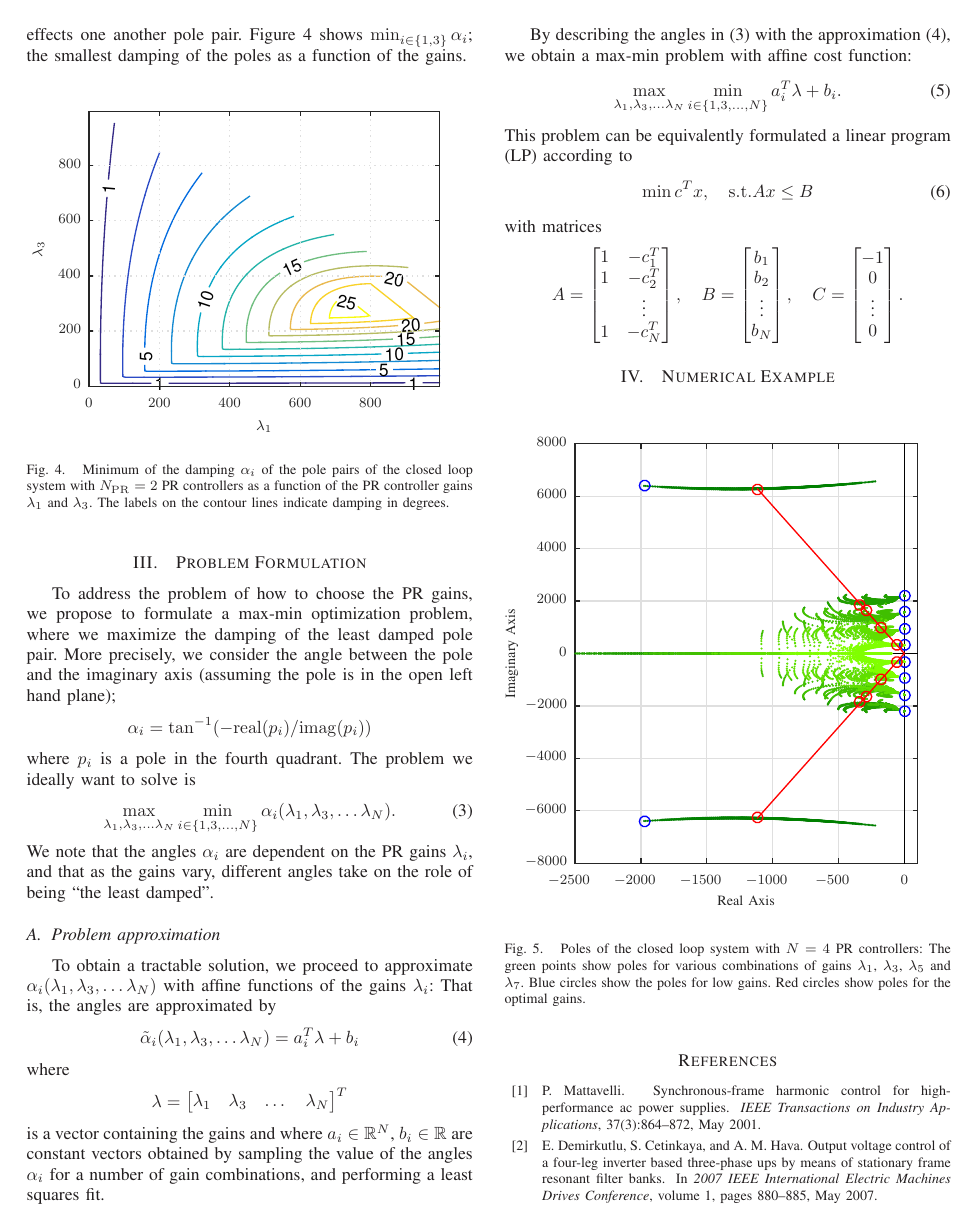
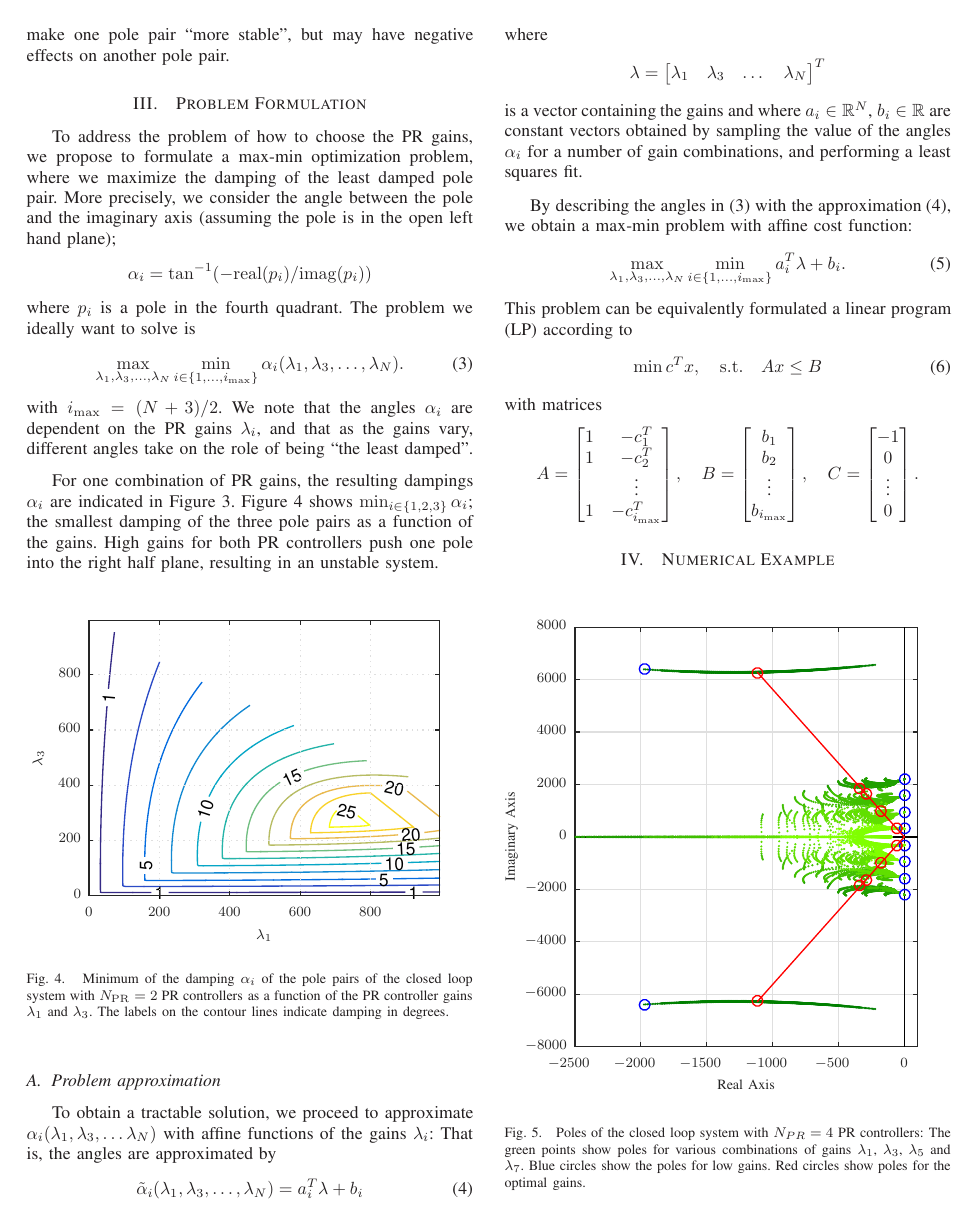
Before and after one commit to stefanalmer/IPEC_2018, a LaTeX paper (01_initial_submission/IPEC2018_extended_summary.tex): page 3 of 4. The pictures show the PDF file 01_initial_submission/IPEC2018_extended_summary.pdf that the author committed with the source.

Commit message:
Minor (polishing)

```diff
--- a/01_initial_submission/IPEC2018_extended_summary.tex
+++ b/01_initial_submission/IPEC2018_extended_summary.tex
@@ -244 +241,0 @@ Figure~\ref{fig:DampingExample} shows
-$\min_{i\in\{1,3\}}\alpha_i$; the smallest damping of the poles as a function of the gains.
@@ -263,18 +254,27 @@ To address the problem of how to choose the PR gains, we propose to formulate a
 where $p_i$ is a pole in the fourth quadrant. The problem we ideally want to solve is
 \begin{align}
 \label{eq:MaxMinProb}
-\max_{\lambda_1,\lambda_3,\dots\lambda_N}\min_{i\in \{1,3,\dots,N\}} \alpha_i(\lambda_1,\lambda_3,\dots\lambda_N).
+\max_{\lambda_1,\lambda_3,\dots, \lambda_N}\min_{i\in \{1, \dots, i_{\rm max}\}} \alpha_i(\lambda_1,\lambda_3,\dots, \lambda_N).
 \end{align}
-We note that the angles $\alpha_i$ are dependent on the PR gains $\lambda_i$, and that as the gains vary, different angles take on the role of being ``the least damped''.
+with $i_{\rm max} = (N+3)/2$. We note that the angles $\alpha_i$ are dependent on the PR gains $\lambda_i$, and that as the gains vary, different angles take on the role of being ``the least damped''.
 
-
+For one combination of PR gains, the resulting dampings $\alpha_i$ are indicated in Figure~\ref{fig:PoleExample}. Figure~\ref{fig:DampingExample} shows $\min_{i\in\{1,2,3\}}\alpha_i$; the smallest damping of the three pole pairs as a function of the gains. High gains for both PR controllers push one pole into the right half plane, resulting in an unstable system.
+%-----------------------------------------
+\begin{figure}[!h]
+\centering
+\input{fig/root_locus_2D_in_3D.tex}
+\includegraphics{fig/root_locus_2D_in_3D}
+\caption{Minimum of the damping $\alpha_i$ of the pole pairs of the closed loop system with $N_{\rm PR}=2$ PR controllers as a function of the PR controller gains $\lambda_1$ and $\lambda_3$. The labels on the contour lines indicate damping in degrees.}
+\label{fig:DampingExample}
+\end{figure}
+%-----------------------------------------
 
 \subsection{Problem approximation}
 
 To obtain a tractable solution, we proceed to approximate $\alpha_i(\lambda_1,\lambda_3,\dots\lambda_N)$ with affine functions of the gains $\lambda_i$: That is, the angles are approximated by
 \begin{align}
 \label{eq:AngleApprox}
-\tilde{\alpha}_i(\lambda_1,\lambda_3,\dots\lambda_N)
+\tilde{\alpha}_i(\lambda_1,\lambda_3,\dots, \lambda_N)
 = a_i^T\lambda + b_i
 \end{align}
 where
@@ -291,12 +291,12 @@ By describing the angles in~(\ref{eq:MaxMinProb})
 with the approximation~(\ref{eq:AngleApprox}), we obtain a max-min problem with affine cost function:
 \begin{align}
 \label{eq:MaxMinProbApprox}
-\max_{\lambda_1,\lambda_3,\dots\lambda_N}\min_{i\in \{1,3,\dots,N\}} a_i^T\lambda + b_i.
+\max_{\lambda_1,\lambda_3,\dots, \lambda_N}\min_{i\in \{1, \dots, i_{\rm max}\}} a_i^T\lambda + b_i.
 \end{align}
  This problem can be equivalently formulated a linear program (LP) according to
 \begin{align}
 \label{eq:MaxMinProbLP}
-\min c^Tx,\quad {\rm s.t.} Ax\le B
+\min c^Tx,\quad {\rm s.t.} \quad Ax\le B
 \end{align}
 with matrices
 \begin{align*}
@@ -335,7 +335,7 @@ C =
 \centering
 \input{fig/root_locus.tex}
 \includegraphics{fig/root_locus}
-\caption{Poles of the closed loop system with $N=4$ PR controllers: The green points show poles for various combinations of gains $\lambda_1$, $\lambda_3$, $\lambda_5$ and $\lambda_7$. Blue circles show the poles for low gains. Red circles show poles for the optimal gains. }
+\caption{Poles of the closed loop system with $N_{PR}=4$ PR controllers: The green points show poles for various combinations of gains $\lambda_1$, $\lambda_3$, $\lambda_5$ and $\lambda_7$. Blue circles show the poles for low gains. Red circles show poles for the optimal gains. }
 \label{fig:PolesOptimalExample}
 \end{figure}
 %-----------------------------------------
```
Also changed, not shown: 01_initial_submission/IPEC2018_extended_summary.pdf, 01_initial_submission/IPEC2018_extended_summary.tex (22 more changed lines).
